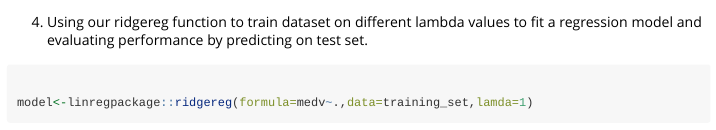
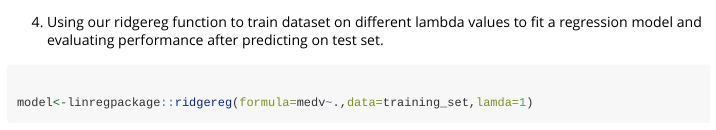
Before and after one commit to akshath-aks/linreg, an R Markdown document (vignettes/ridgereg.Rmd): the page in a window 1100 px wide, from 1640 px down. Rendered offline with R 4.5, knitr and Pandoc, with nearby package versions; code that draws random numbers runs with fixed seeds of ours; some code elsewhere in the file could not run offline.

Commit message:
resolving error

````diff
--- a/vignettes/ridgereg.Rmd
+++ b/vignettes/ridgereg.Rmd
@@ -89,7 +89,7 @@ mape<-rminer::mmetric(test_set[,14],y_pred,"MAPE")
 #R squared
 r2<-rminer::mmetric(test_set[,14],y_pred,"R2")
 ```
-4. Using our ridgereg function to train dataset on different lambda values to fit a regression model and evaluating performance by predicting on test set.
+4. Using our ridgereg function to train dataset on different lambda values to fit a regression model and evaluating performance after predicting on test set.
 ```{r,include=TRUE,eval=TRUE,echo=TRUE,results='hide',fig.show='hide'}
 
 model<-linregpackage::ridgereg(formula=medv~.,data=training_set,lamda=1)
````
Also changed, not shown: R/visualizing_flight_delay.R (+1 -0 lines), 1 other file.
